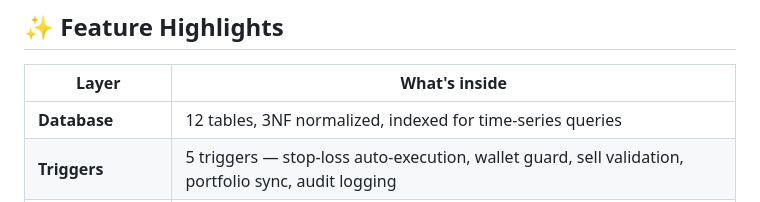
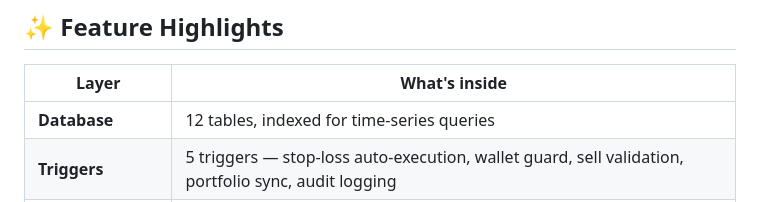
Before and after one commit to TheNandinee/STOCK_EXCHANGE, a Markdown page: README.md, the part around the change. Drawn GitHub-style.

```diff
--- a/README.md
+++ b/README.md
@@ -22,7 +22,7 @@ This simulator has a **full trading engine** — triggers that auto-fire stop-lo
 
 | Layer | What's inside |
 |---|---|
-| **Database** | 12 tables, 3NF normalized, indexed for time-series queries |
+| **Database** | 12 tables, indexed for time-series queries |
 | **Triggers** | 5 triggers — stop-loss auto-execution, wallet guard, sell validation, portfolio sync, audit logging |
 | **Stored Procedures** | 5 procedures — market trade engine, limit order placement, price tick simulator, leaderboard refresh, order cancellation |
 | **Views** | 4 views — live portfolio P&L, real-time leaderboard, sector market overview, 7-day rolling volatility |
```
